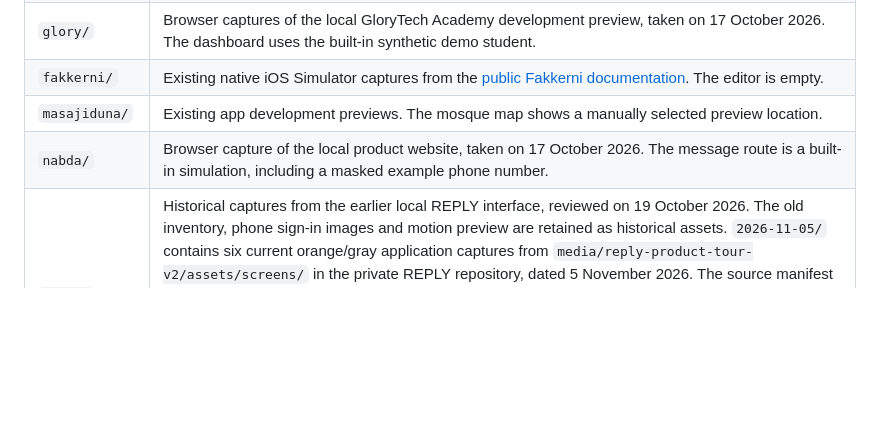
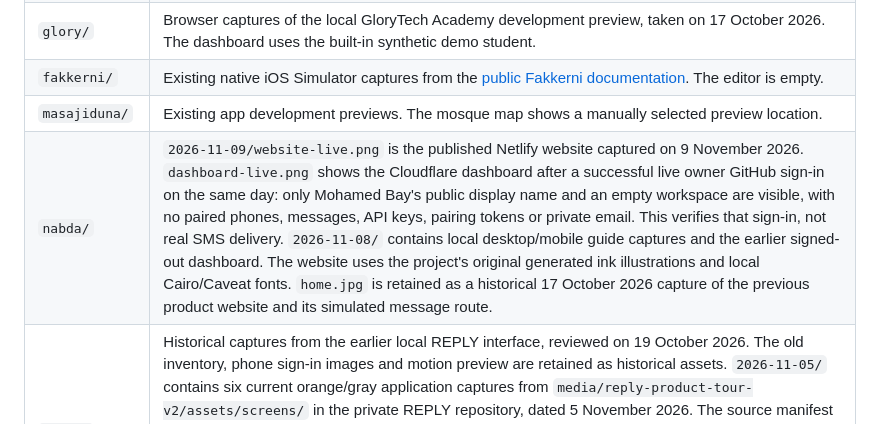
Before and after one commit to mohamedkbay/portfolio, a Markdown page: assets/README.md, the part around the change. Drawn GitHub-style; blank space fills up the shorter version.

```diff
--- a/assets/README.md
+++ b/assets/README.md
@@ -11,7 +11,7 @@ These images support the public portfolio. Private application source code and o
 | `glory/` | Browser captures of the local GloryTech Academy development preview, taken on 17 October 2026. The dashboard uses the built-in synthetic demo student. |
 | `fakkerni/` | Existing native iOS Simulator captures from the [public Fakkerni documentation](https://github.com/mohamedkbay/fakkerni). The editor is empty. |
 | `masajiduna/` | Existing app development previews. The mosque map shows a manually selected preview location. |
-| `nabda/` | Browser capture of the local product website, taken on 17 October 2026. The message route is a built-in simulation, including a masked example phone number. |
+| `nabda/` | `2026-11-09/website-live.png` is the published Netlify website captured on 9 November 2026. `dashboard-live.png` shows the Cloudflare dashboard after a successful live owner GitHub sign-in on the same day: only Mohamed Bay's public display name and an empty workspace are visible, with no paired phones, messages, API keys, pairing tokens or private email. This verifies that sign-in, not real SMS delivery. `2026-11-08/` contains local desktop/mobile guide captures and the earlier signed-out dashboard. The website uses the project's original generated ink illustrations and local Cairo/Caveat fonts. `home.jpg` is retained as a historical 17 October 2026 capture of the previous product website and its simulated message route. |
 | `reply/` | Historical captures from the earlier local REPLY interface, reviewed on 19 October 2026. The old inventory, phone sign-in images and motion preview are retained as historical assets. `2026-11-05/` contains six current orange/gray application captures from `media/reply-product-tour-v2/assets/screens/` in the private REPLY repository, dated 5 November 2026. The source manifest identifies an isolated in-memory synthetic merchant fixture: product names/prices, customer names/numbers, addresses and orders are demonstration data. `printing.png` comes from `printing-controls.png`; `connections.png` comes from `accounts.png`. No production records, account tokens, carrier credentials or application source are included. Product imagery and provider branding retain their respective ownership. |
 | `fawtara/` | `phone-*.jpg`: actual phone-layout captures of the public browser-only edition running locally, taken on 17 October 2026, with an empty archive and form. `mobile-concept.png`, `walkthrough.gif` and `walkthrough.mp4`: original UI and motion proposals for the planned mobile edition, with illustrative amounts and invoices. These are not recordings of an implemented Flutter build. `logo.*`: original proposed Fawtara receipt mark. The concept uses IBM Plex Sans Arabic under SIL OFL 1.1; see `fawtara/FONT-LICENSE.txt`. |
 
```
Also changed, not shown: PROJECTS.md (+12 -10 lines), projects/nabda.md (+43 -19 lines), assets/nabda/2026-11-08/dashboard.png (added), assets/nabda/2026-11-08/website-desktop.png (added), assets/nabda/2026-11-08/website-mobile.png (added), assets/nabda/2026-11-09/dashboard-live.png (added), assets/nabda/2026-11-09/website-live.png (added), 1 other file.
